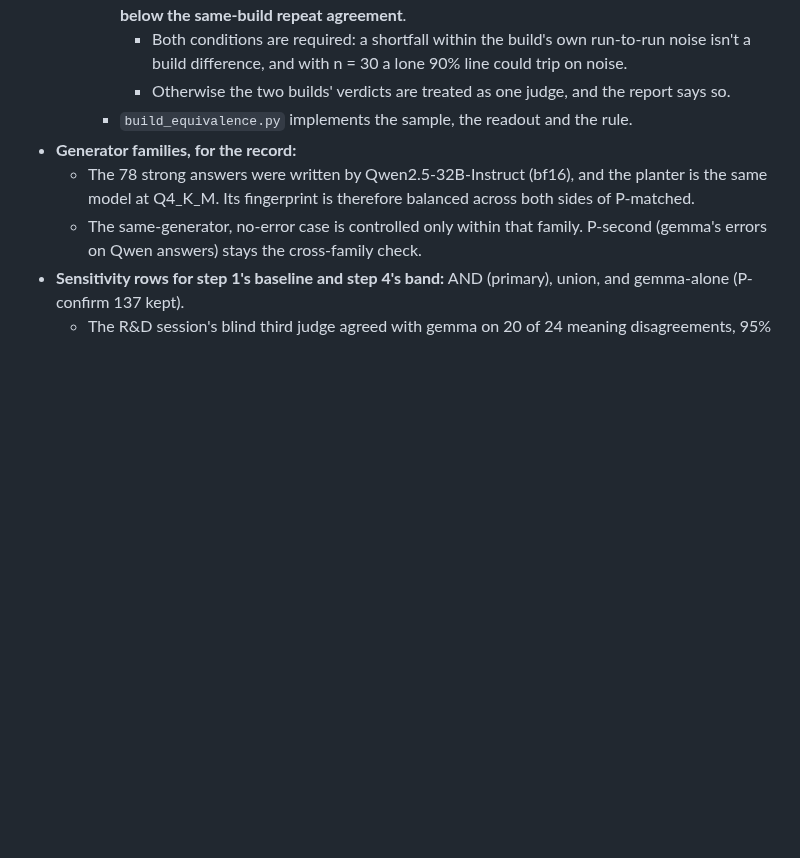
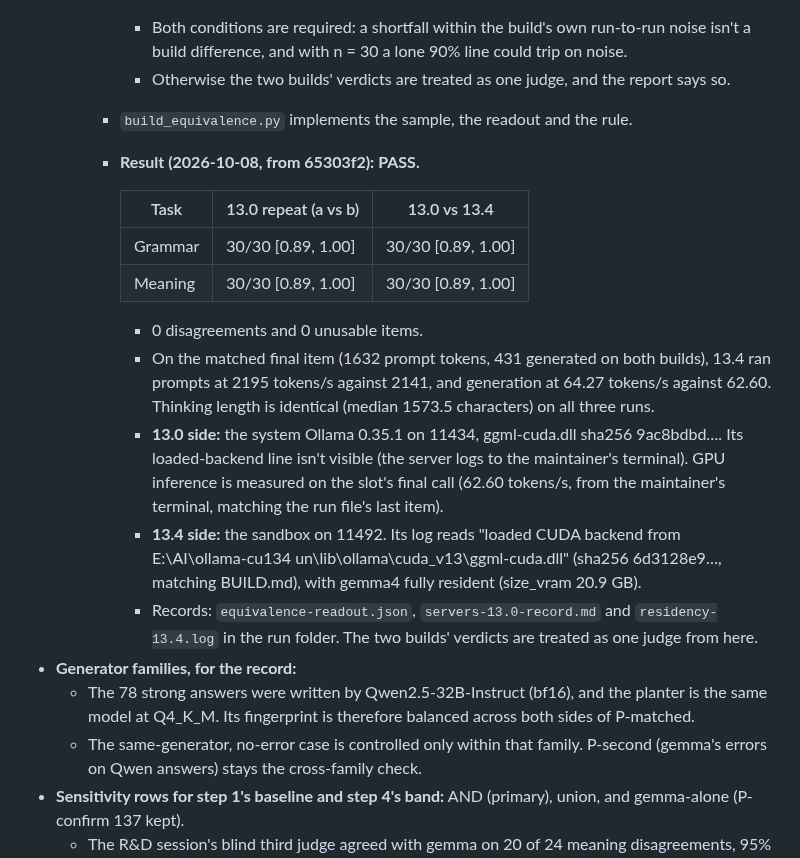
Before and after one commit to mcp-tool-shop-org/aspire-si, a Markdown page: docs/runs/2026-10-08-auditor-plan.md, the part around the change. GitHub-like rendering; blank space fills up the shorter version.

Commit message:
Auditor plan: the Ollama CUDA 13.0 -> 13.4 equivalence result (PASS, 60/60 identical verdicts) and the server records
Co-Authored-By: Claude Opus 5.5 <noreply@anthropic.com>

```diff
--- a/docs/runs/2026-10-08-auditor-plan.md
+++ b/docs/runs/2026-10-08-auditor-plan.md
@@ -859,6 +859,27 @@ From here, every planter, judge and checker step gets:
         build difference, and with n = 30 a lone 90% line could trip on noise.
       - Otherwise the two builds' verdicts are treated as one judge, and the report says so.
     - `build_equivalence.py` implements the sample, the readout and the rule.
+    - **Result (2026-10-08, from 65303f2): PASS.**
+
+      | Task | 13.0 repeat (a vs b) | 13.0 vs 13.4 |
+      |---|---|---|
+      | Grammar | 30/30 [0.89, 1.00] | 30/30 [0.89, 1.00] |
+      | Meaning | 30/30 [0.89, 1.00] | 30/30 [0.89, 1.00] |
+
+      - 0 disagreements and 0 unusable items.
+      - On the matched final item (1632 prompt tokens, 431 generated on both builds), 13.4 ran
+        prompts at 2195 tokens/s against 2141, and generation at 64.27 tokens/s against 62.60.
+        Thinking length is identical (median 1573.5 characters) on all three runs.
+      - **13.0 side:** the system Ollama 0.35.1 on 11434, ggml-cuda.dll sha256 9ac8bdbd…. Its
+        loaded-backend line isn't visible (the server logs to the maintainer's terminal). GPU
+        inference is measured on the slot's final call (62.60 tokens/s, from the maintainer's
+        terminal, matching the run file's last item).
+      - **13.4 side:** the sandbox on 11492. Its log reads "loaded CUDA backend from
+        E:\AI\ollama-cu134
+un\lib\ollama\cuda_v13\ggml-cuda.dll" (sha256 6d3128e9…, matching
+        BUILD.md), with gemma4 fully resident (size_vram 20.9 GB).
+      - Records: `equivalence-readout.json`, `servers-13.0-record.md` and `residency-13.4.log` in
+        the run folder. The two builds' verdicts are treated as one judge from here.
 - **Generator families, for the record:**
   - The 78 strong answers were written by Qwen2.5-32B-Instruct (bf16), and the planter is the same
     model at Q4_K_M. Its fingerprint is therefore balanced across both sides of P-matched.
```
